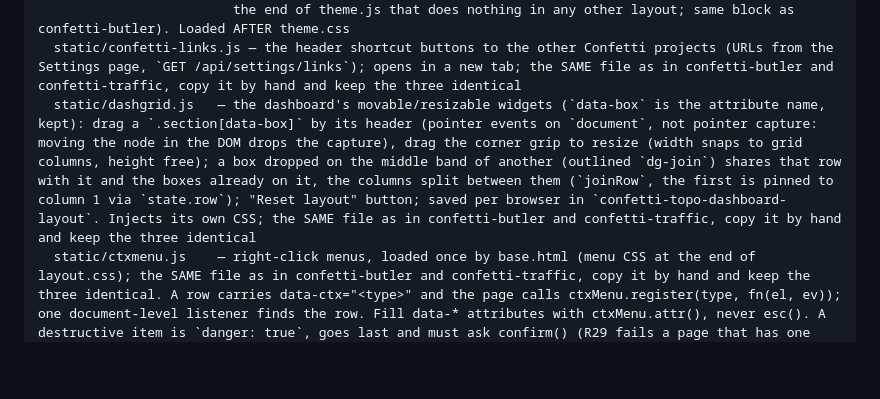
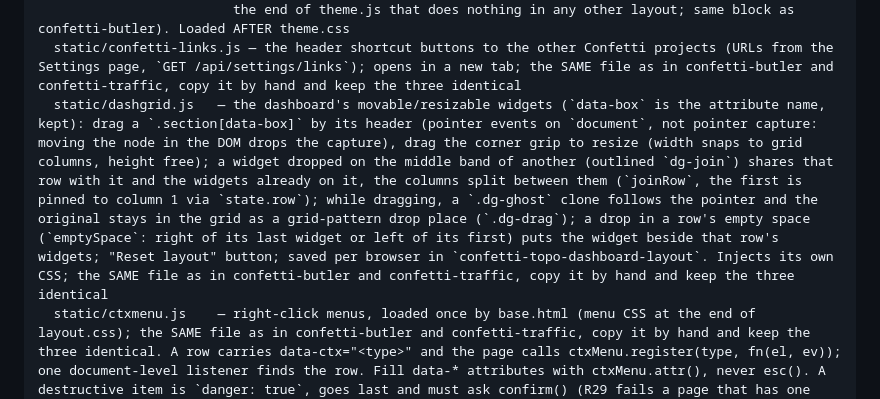
Before and after one commit to orneh24/confetti-topo, a Markdown page: CLAUDE.md, the part around the change. GitHub-like rendering; blank space fills up the shorter version.

```diff
--- a/CLAUDE.md
+++ b/CLAUDE.md
@@ -300,7 +300,7 @@ topo/
                          base.html's .dos-menubar / .dos-fkeys / .dos-help, a row cursor, and one keydown IIFE at
                          the end of theme.js that does nothing in any other layout; same block as confetti-butler). Loaded AFTER theme.css
   static/confetti-links.js — the header shortcut buttons to the other Confetti projects (URLs from the Settings page, `GET /api/settings/links`); opens in a new tab; the SAME file as in confetti-butler and confetti-traffic, copy it by hand and keep the three identical
-  static/dashgrid.js   — the dashboard's movable/resizable widgets (`data-box` is the attribute name, kept): drag a `.section[data-box]` by its header (pointer events on `document`, not pointer capture: moving the node in the DOM drops the capture), drag the corner grip to resize (width snaps to grid columns, height free); a box dropped on the middle band of another (outlined `dg-join`) shares that row with it and the boxes already on it, the columns split between them (`joinRow`, the first is pinned to column 1 via `state.row`); "Reset layout" button; saved per browser in `confetti-topo-dashboard-layout`. Injects its own CSS; the SAME file as in confetti-butler and confetti-traffic, copy it by hand and keep the three identical
+  static/dashgrid.js   — the dashboard's movable/resizable widgets (`data-box` is the attribute name, kept): drag a `.section[data-box]` by its header (pointer events on `document`, not pointer capture: moving the node in the DOM drops the capture), drag the corner grip to resize (width snaps to grid columns, height free); a widget dropped on the middle band of another (outlined `dg-join`) shares that row with it and the widgets already on it, the columns split between them (`joinRow`, the first is pinned to column 1 via `state.row`); while dragging, a `.dg-ghost` clone follows the pointer and the original stays in the grid as a grid-pattern drop place (`.dg-drag`); a drop in a row's empty space (`emptySpace`: right of its last widget or left of its first) puts the widget beside that row's widgets; "Reset layout" button; saved per browser in `confetti-topo-dashboard-layout`. Injects its own CSS; the SAME file as in confetti-butler and confetti-traffic, copy it by hand and keep the three identical
   static/ctxmenu.js    — right-click menus, loaded once by base.html (menu CSS at the end of layout.css); the SAME file as in confetti-butler and confetti-traffic, copy it by hand and keep the three identical. A row carries data-ctx="<type>" and the page calls ctxMenu.register(type, fn(el, ev)); one document-level listener finds the row. Fill data-* attributes with ctxMenu.attr(), never esc(). A destructive item is `danger: true`, goes last and must ask confirm() (R29 fails a page that has one without). Used by every page: rows and a `page` menu for empty space (`document.documentElement.setAttribute('data-ctx', 'page')`; header/nav/footer keep the browser menu) on the dashboard, devices, device (one `row` menu per table body), conflicts, settings and changes pages, and the topology map (ctxMenu.open from vis's `oncontext`). Rows are looked up by id when the menu opens, because the tables are rebuilt on every refresh; a destructive item reuses the page's own confirming function. R29 checks it
   static/theme.js      — THEMES + LAYOUTS lists and the two header dropdowns (confetti-topo-theme,
                          confetti-topo-layout in localStorage), themeColor() for canvas colours,
```
Also changed, not shown: README.md (+3 -1 lines), docs/img/confetti-topo-demo.gif, docs/img/dashboard.png (added), docs/img/layouts.png, docs/img/themes.png, docs/img/topology.png, 2 other files.
